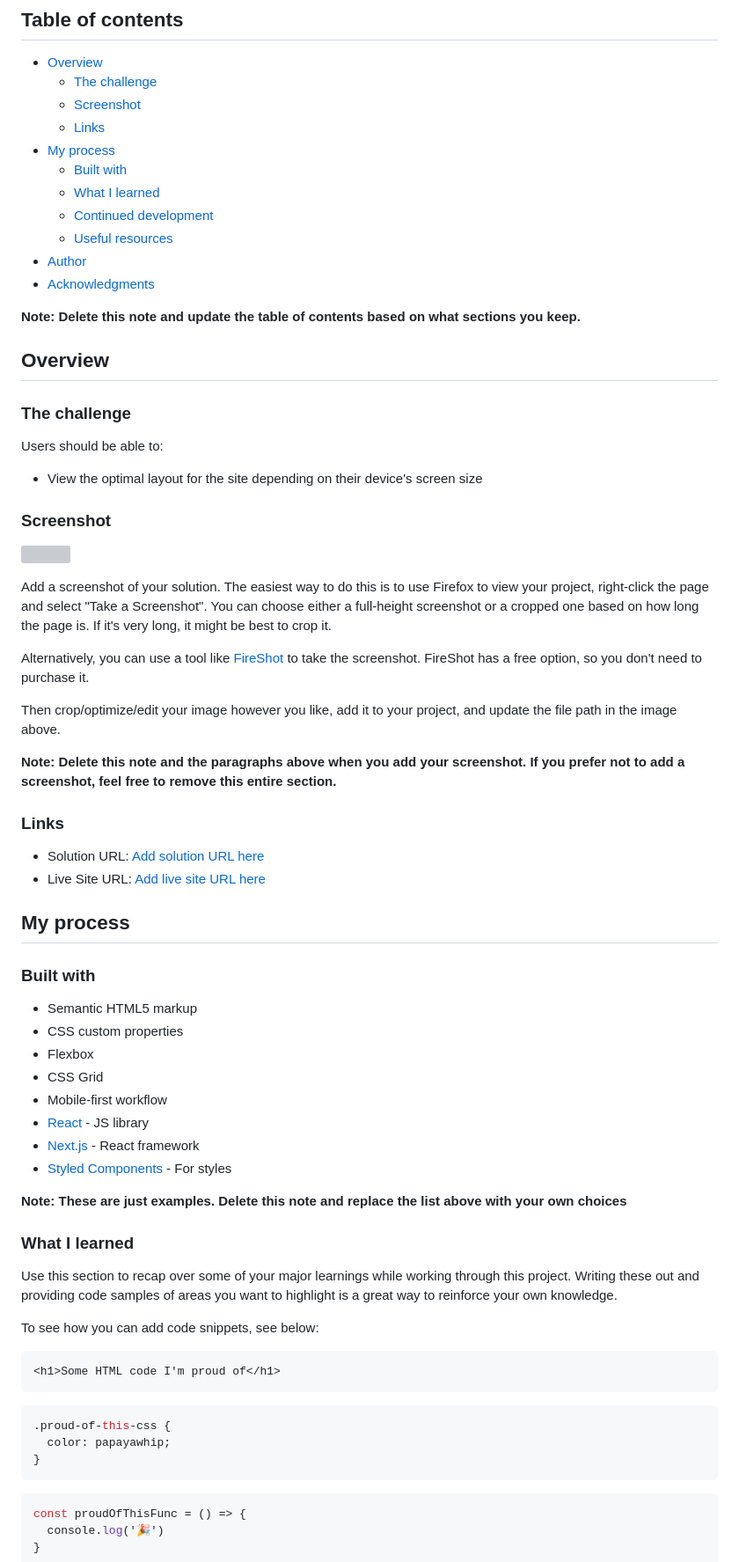
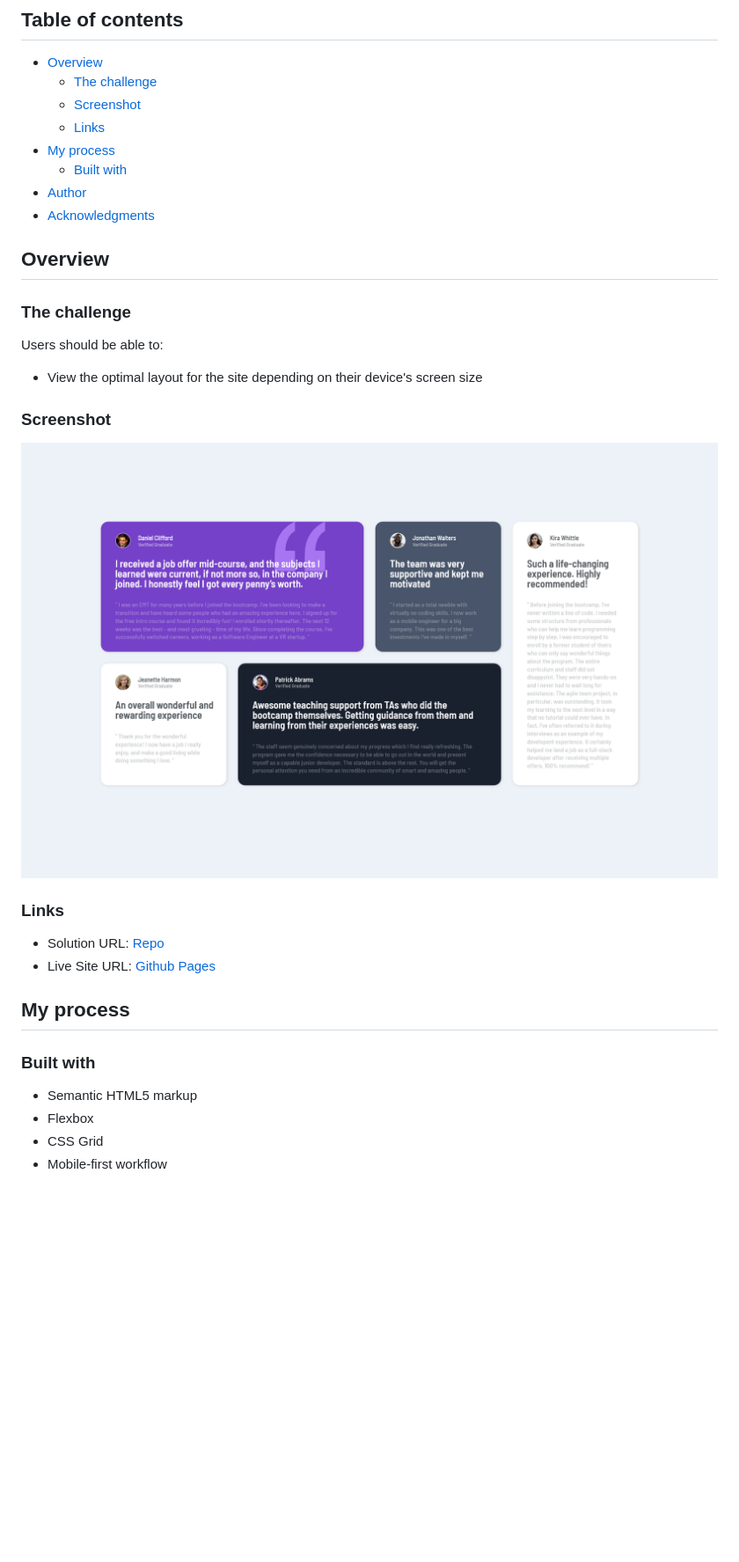
Before and after one commit to Aq1q/grid-testimonials, a Markdown page: README-template.md, the part around one of its changes. Shown at 88% size. Rendered like a GitHub page; pictures changed too: screenshot.png (added); blank space fills up the shorter version; grey boxes are pictures that could not be loaded.

````diff
--- a/README-template.md
+++ b/README-template.md
@@ -10,13 +10,8 @@ This is a solution to the [Testimonials grid section challenge on Frontend Mento
   - [Links](#links)
 - [My process](#my-process)
   - [Built with](#built-with)
-  - [What I learned](#what-i-learned)
-  - [Continued development](#continued-development)
-  - [Useful resources](#useful-resources)
 - [Author](#author)
 - [Acknowledgments](#acknowledgments)
-
-**Note: Delete this note and update the table of contents based on what sections you keep.**
 
 ## Overview
 
@@ -28,53 +23,18 @@ Users should be able to:
 
 ### Screenshot
 
-![](./screenshot.jpg)
-
-Add a screenshot of your solution. The easiest way to do this is to use Firefox to view your project, right-click the page and select "Take a Screenshot". You can choose either a full-height screenshot or a cropped one based on how long the page is. If it's very long, it might be best to crop it.
-
-Alternatively, you can use a tool like [FireShot](https://getfireshot.com/) to take the screenshot. FireShot has a free option, so you don't need to purchase it.
-
-Then crop/optimize/edit your image however you like, add it to your project, and update the file path in the image above.
-
-**Note: Delete this note and the paragraphs above when you add your screenshot. If you prefer not to add a screenshot, feel free to remove this entire section.**
+![](./screenshot.png)
 
 ### Links
 
-- Solution URL: [Add solution URL here](https://your-solution-url.com)
-- Live Site URL: [Add live site URL here](https://your-live-site-url.com)
+- Solution URL: [Repo](https://github.com/Aq1q/grid-testimonials)
+- Live Site URL: [Github Pages](https://aq1q.github.io/grid-testimonials/)
 
 ## My process
 
 ### Built with
 
 - Semantic HTML5 markup
-- CSS custom properties
 - Flexbox
 - CSS Grid
 - Mobile-first workflow
-- [React](https://reactjs.org/) - JS library
-- [Next.js](https://nextjs.org/) - React framework
-- [Styled Components](https://styled-components.com/) - For styles
-
-**Note: These are just examples. Delete this note and replace the list above with your own choices**
-
-### What I learned
-
-Use this section to recap over some of your major learnings while working through this project. Writing these out and providing code samples of areas you want to highlight is a great way to reinforce your own knowledge.
-
-To see how you can add code snippets, see below:
-
-```html
-<h1>Some HTML code I'm proud of</h1>
-```
-```css
-.proud-of-this-css {
-  color: papayawhip;
-}
-```
-```js
-const proudOfThisFunc = () => {
-  console.log('🎉')
-}
-```
-
````
Also changed, not shown: other parts of README-template.md (+3 -24 lines), 3 other files.
